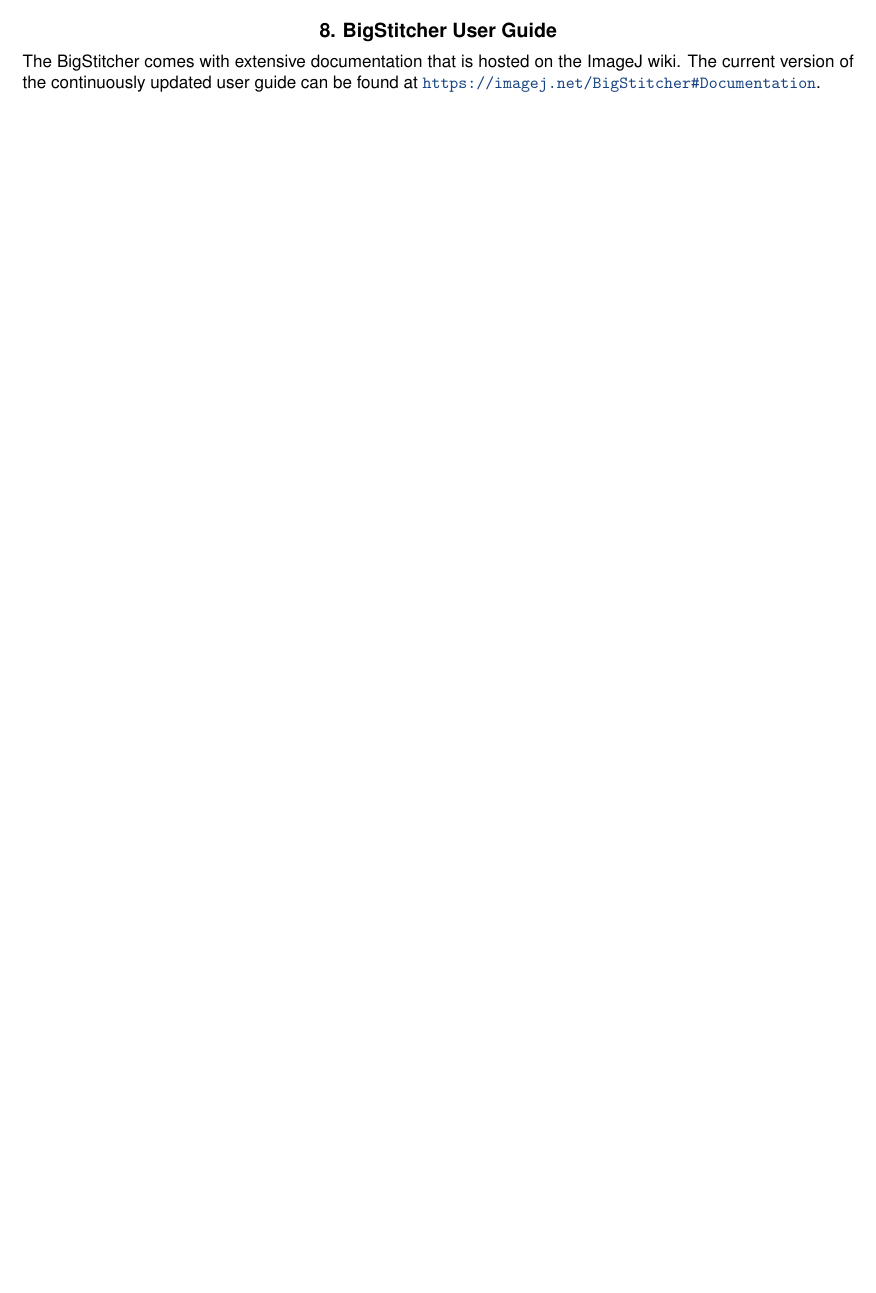
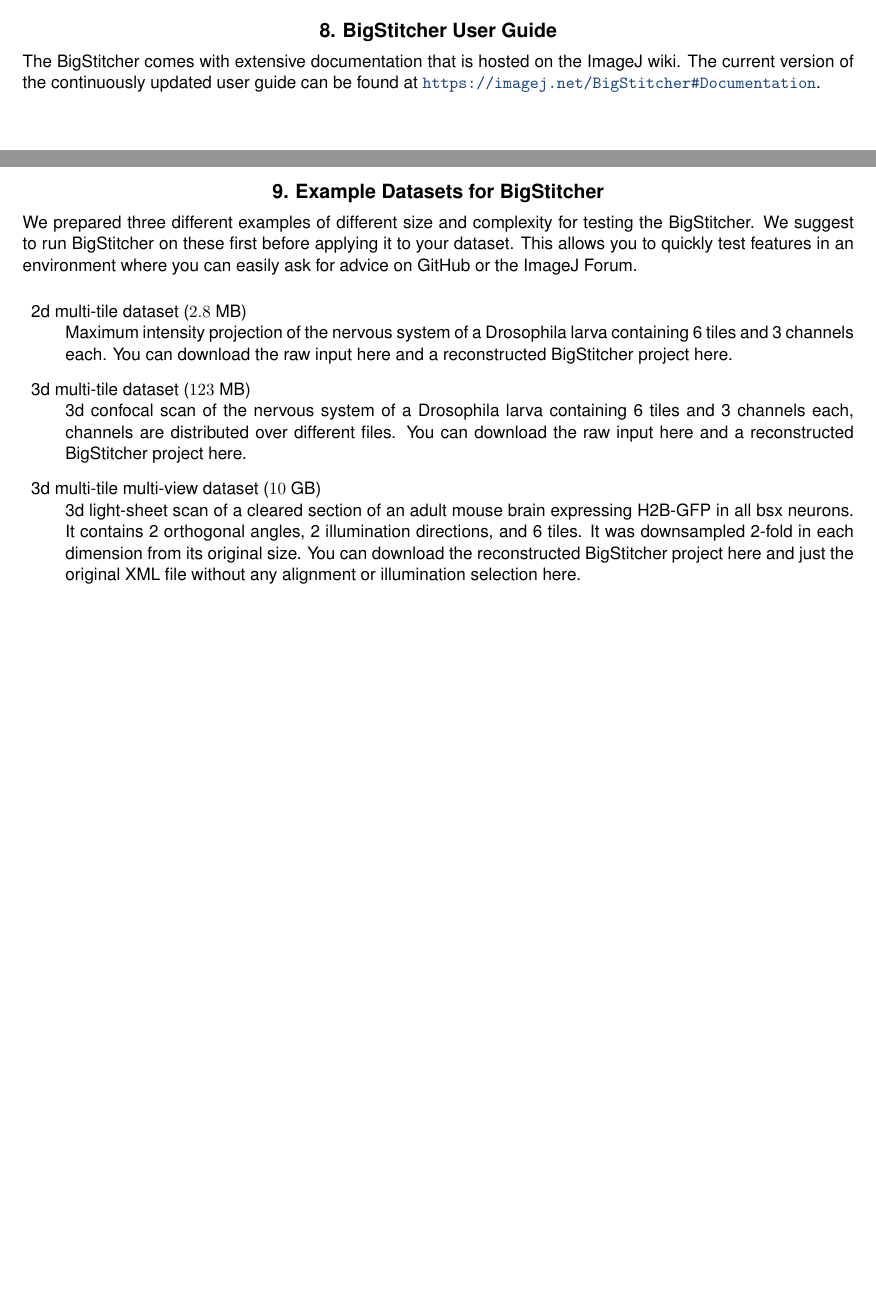
Before and after one commit to PreibischLab/bigstitcher-paper, a LaTeX paper (supplement/supplement.tex): part of page 21 of 22 before the commit and two parts of pages 21 and 22 of 23 after it, the two joined at a grey line, cut so that both start at the same text, the shorter picture padded with empty space. Compiled offline with pdfLaTeX.

Commit message:
added example dataset text

```diff
--- a/supplement/supplement.tex
+++ b/supplement/supplement.tex
@@ -380,6 +381,21 @@
 
 \pagebreak
 
+\section{Example Datasets for BigStitcher}
+\label{sec:examples}
+
+We prepared three different examples of different size and complexity for testing the BigStitcher. We suggest to run BigStitcher on these first before applying it to your dataset. This allows you to quickly test features in an environment where you can easily ask for advice on GitHub or the ImageJ Forum.
+
+\begin{description}
+\item 2d multi-tile dataset ($2.8$ MB) \\
+Maximum intensity projection of the nervous system of a Drosophila larva containing 6 tiles and 3 channels each. You can download the raw input here and a reconstructed BigStitcher project here.
+\item 3d multi-tile dataset ($123$ MB)\\
+3d confocal scan of the nervous system of a Drosophila larva containing 6 tiles and 3 channels each, channels are distributed over different files. You can download the raw input here and a reconstructed BigStitcher project here.
+\item 3d multi-tile multi-view dataset ($10$ GB)\\
+3d light-sheet scan of a cleared section of an adult mouse brain expressing H2B-GFP in all bsx neurons. It contains 2 orthogonal angles, 2 illumination directions, and 6 tiles. It was downsampled 2-fold in each dimension from its original size. You can download the reconstructed BigStitcher project here and just the original XML file without any alignment or illumination selection here.
+\end{description}
+\pagebreak
+
 % description of current version location is in currentcode.tex
 \input currentcode.tex
 
```
Also changed, not shown: supplement/supplement.tex (1 more changed lines).
